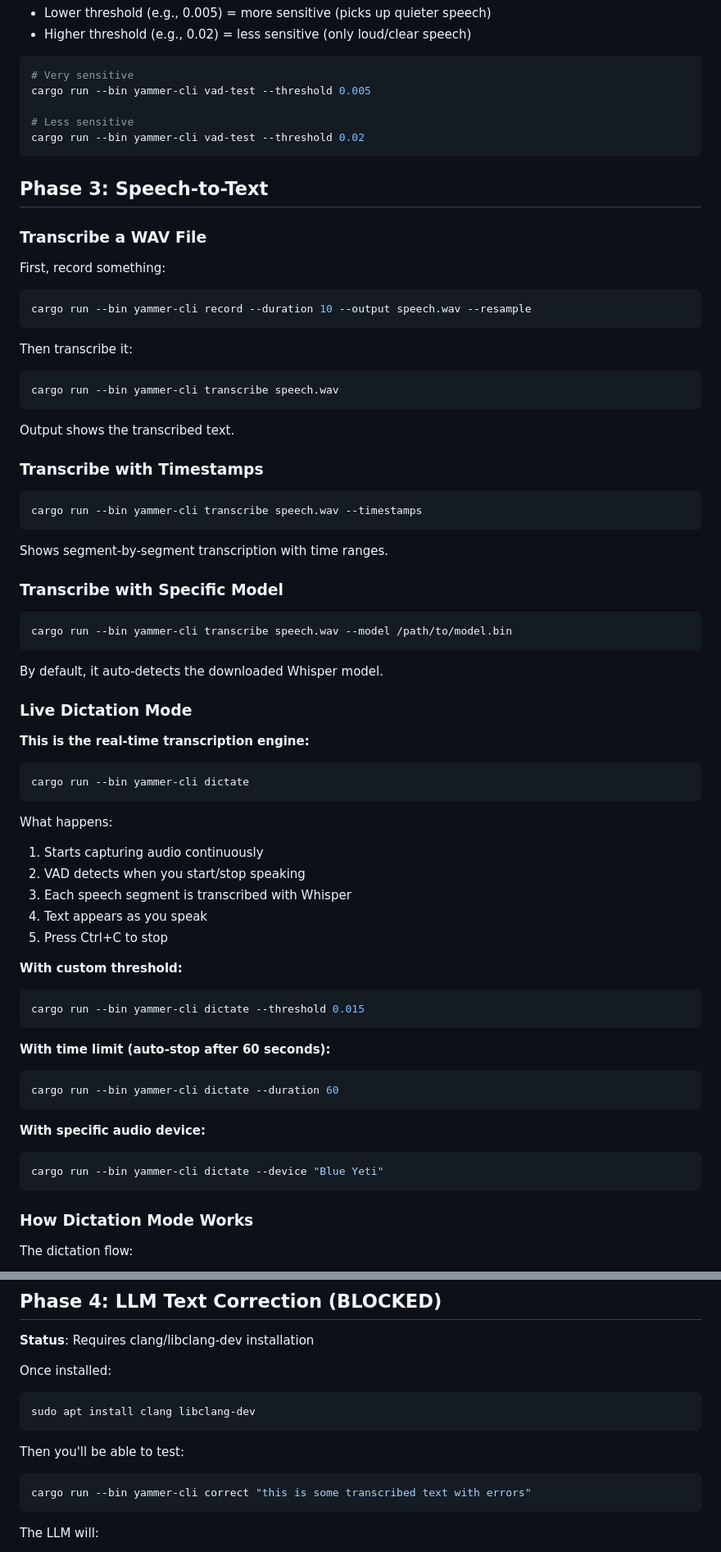
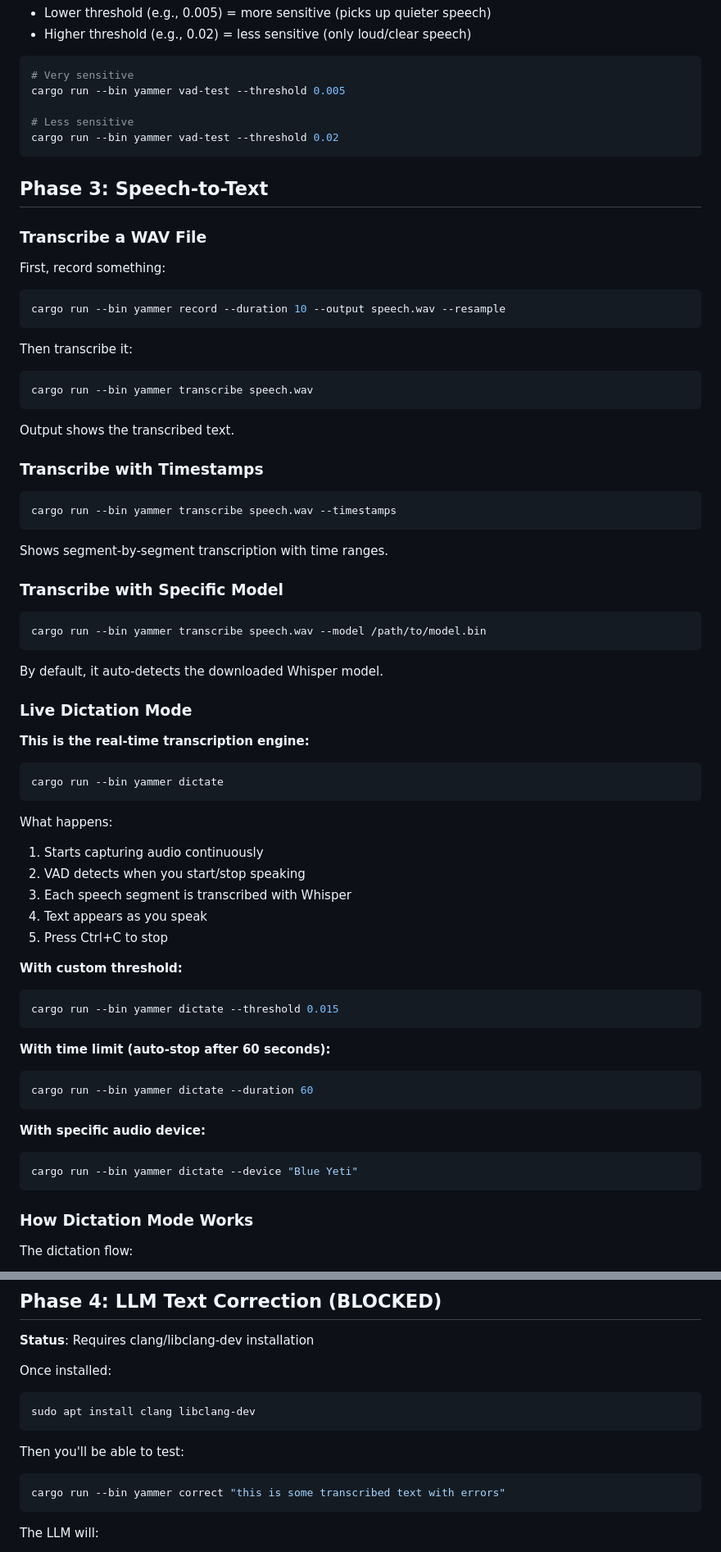
Before and after one commit to andynu/yammer, a Markdown page: AUDIO_TESTING.md, 2 parts joined by grey strips. Shown: that part at 82% size. Drawn GitHub-style.

Commit message:
Fix binary name in docs: yammer not yammer-cli

````diff
--- a/AUDIO_TESTING.md
+++ b/AUDIO_TESTING.md
@@ -101,10 +101,10 @@ The VAD uses hysteresis to avoid false triggers:
 
 ```bash
 # Very sensitive
-cargo run --bin yammer-cli vad-test --threshold 0.005
+cargo run --bin yammer vad-test --threshold 0.005
 
 # Less sensitive
-cargo run --bin yammer-cli vad-test --threshold 0.02
+cargo run --bin yammer vad-test --threshold 0.02
 ```
 
 ## Phase 3: Speech-to-Text
@@ -113,26 +113,26 @@ cargo run --bin yammer-cli vad-test --threshold 0.02
 
 First, record something:
 ```bash
-cargo run --bin yammer-cli record --duration 10 --output speech.wav --resample
+cargo run --bin yammer record --duration 10 --output speech.wav --resample
 ```
 
 Then transcribe it:
 ```bash
-cargo run --bin yammer-cli transcribe speech.wav
+cargo run --bin yammer transcribe speech.wav
 ```
 
 Output shows the transcribed text.
 
 ### Transcribe with Timestamps
 ```bash
-cargo run --bin yammer-cli transcribe speech.wav --timestamps
+cargo run --bin yammer transcribe speech.wav --timestamps
 ```
 
 Shows segment-by-segment transcription with time ranges.
 
 ### Transcribe with Specific Model
 ```bash
-cargo run --bin yammer-cli transcribe speech.wav --model /path/to/model.bin
+cargo run --bin yammer transcribe speech.wav --model /path/to/model.bin
 ```
 
 By default, it auto-detects the downloaded Whisper model.
@@ -142,7 +142,7 @@ By default, it auto-detects the downloaded Whisper model.
 **This is the real-time transcription engine:**
 
 ```bash
-cargo run --bin yammer-cli dictate
+cargo run --bin yammer dictate
 ```
 
 What happens:
@@ -154,17 +154,17 @@ What happens:
 
 **With custom threshold:**
 ```bash
-cargo run --bin yammer-cli dictate --threshold 0.015
+cargo run --bin yammer dictate --threshold 0.015
 ```
 
 **With time limit (auto-stop after 60 seconds):**
 ```bash
-cargo run --bin yammer-cli dictate --duration 60
+cargo run --bin yammer dictate --duration 60
 ```
 
 **With specific audio device:**
 ```bash
-cargo run --bin yammer-cli dictate --device "Blue Yeti"
+cargo run --bin yammer dictate --device "Blue Yeti"
 ```
 
 ### How Dictation Mode Works
@@ -190,7 +190,7 @@ sudo apt install clang libclang-dev
 
 Then you'll be able to test:
 ```bash
-cargo run --bin yammer-cli correct "this is some transcribed text with errors"
+cargo run --bin yammer correct "this is some transcribed text with errors"
 ```
 
 The LLM will:
````
Also changed, not shown: other parts of AUDIO_TESTING.md (+18 -18 lines).
